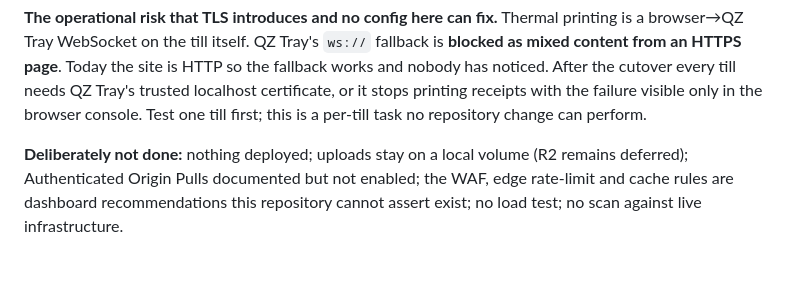
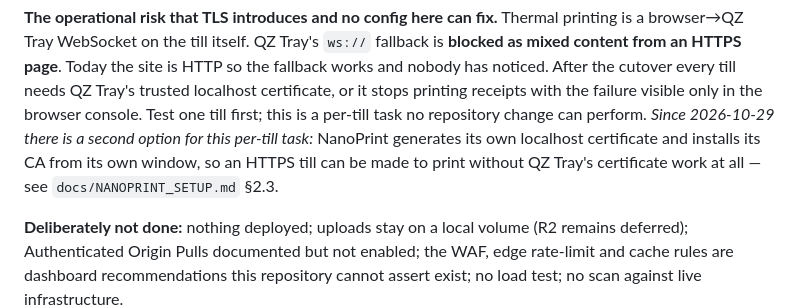
Before and after one commit to mdabufaysaljoy/multipos-saas, a Markdown page: docs/IMPLEMENTATION_STATUS.md, the part around one of its changes. GitHub-like rendering; blank space fills up the shorter version.

```diff
--- a/docs/IMPLEMENTATION_STATUS.md
+++ b/docs/IMPLEMENTATION_STATUS.md
@@ -1204,6 +1204,10 @@ Today the site is HTTP so the fallback works and nobody has noticed. After the
 cutover every till needs QZ Tray's trusted localhost certificate, or it stops
 printing receipts with the failure visible only in the browser console. Test
 one till first; this is a per-till task no repository change can perform.
+*Since 2026-10-29 there is a second option for this per-till task:* NanoPrint
+generates its own localhost certificate and installs its CA from its own
+window, so an HTTPS till can be made to print without QZ Tray's certificate
+work at all — see `docs/NANOPRINT_SETUP.md` §2.3.
 
 **Deliberately not done:** nothing deployed; uploads stay on a local volume
 (R2 remains deferred); Authenticated Origin Pulls documented but not enabled;
```
Also changed, not shown: other parts of docs/IMPLEMENTATION_STATUS.md (+1 -0 lines), docs/NANOPRINT_SETUP.md (added, +223 -0 lines), docs/PRINTING_ARCHITECTURE.md (+58 -5 lines).
